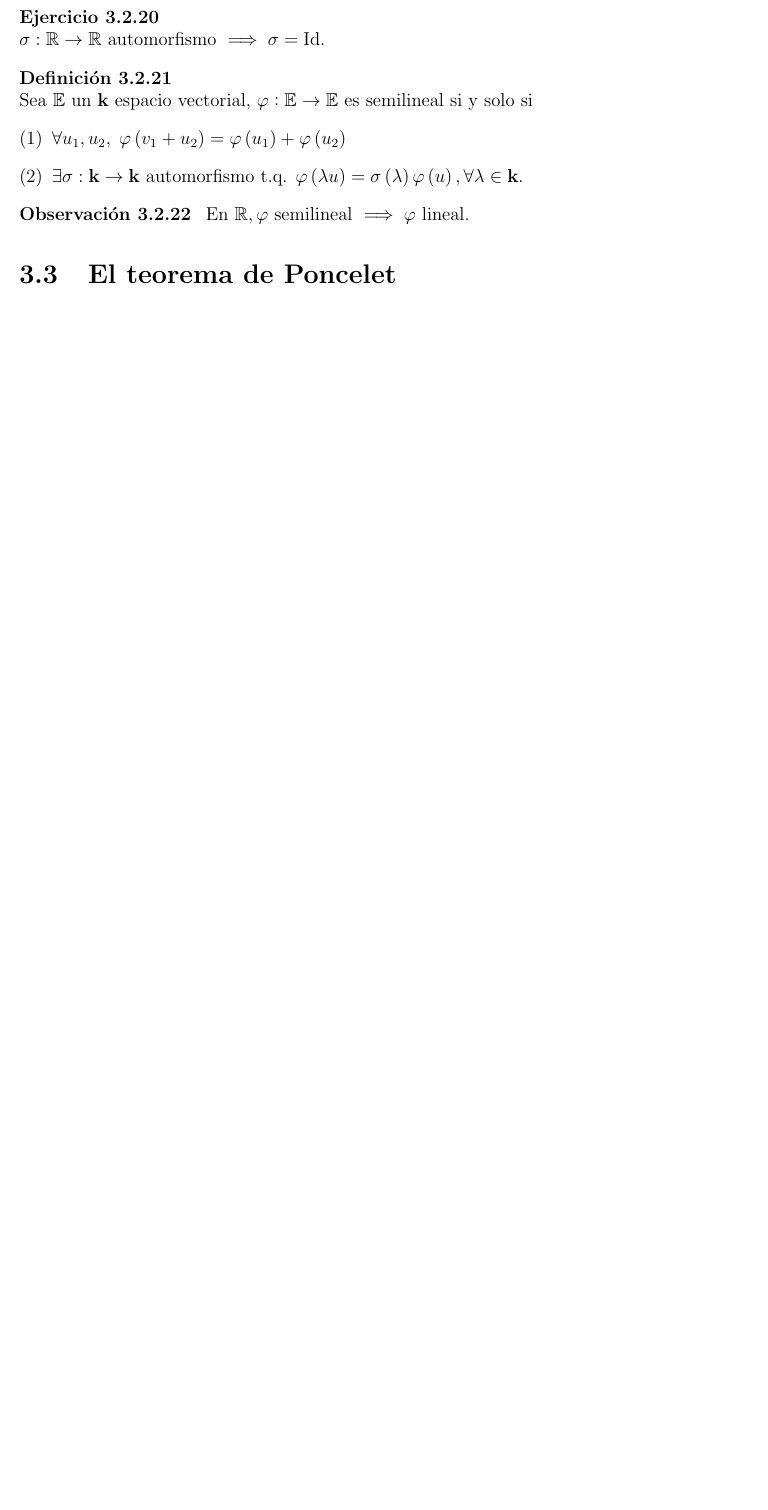
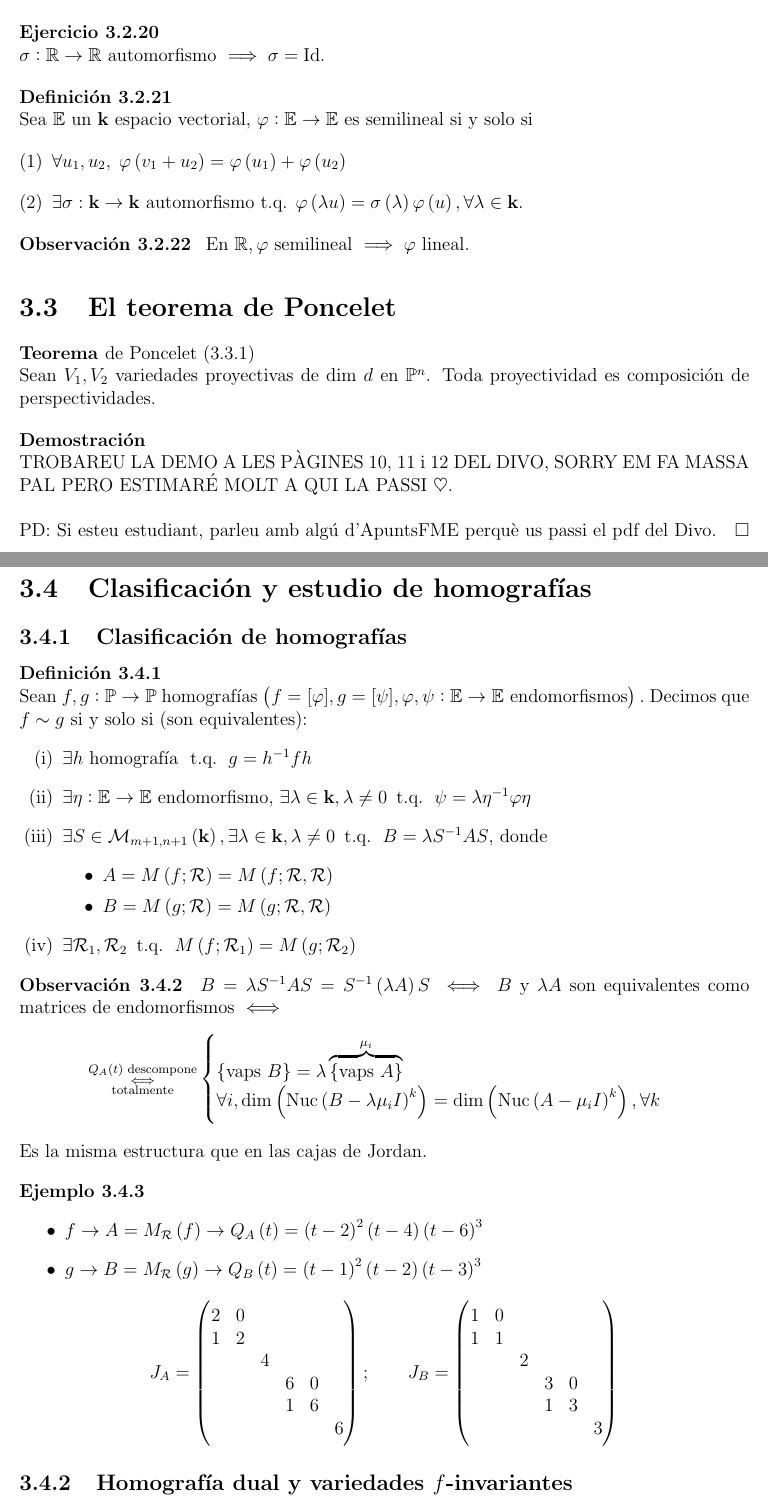
Before and after one commit to ApuntsFME/LatexFME, a LaTeX book (Algebra_Multilineal_i_Geometria_Projectiva/main.tex, which reads Algebra_Multilineal_i_Geometria_Projectiva/tema_tres.tex): part of page 62 of 62 before the commit and two parts of pages 62 and 63 of 64 after it, the two joined at a grey line, cut so that both start at the same text, the shorter picture padded with empty space. Compiled offline with pdfLaTeX; TikZ figures are drawn from their code, not taken from saved files.

Commit message:
Anem recuperant multi :tada: :green_heart:

```diff
--- a/Algebra_Multilineal_i_Geometria_Projectiva/tema_tres.tex
+++ b/Algebra_Multilineal_i_Geometria_Projectiva/tema_tres.tex
@@ -375,3 +375,69 @@
 \end{obs}
 
 \section{El teorema de Poncelet}
+
+\begin{teo}[de Poncelet]
+	Sean $V_1, V_2$ variedades proyectivas de dim $d$ en $\Po^n$. Toda proyectividad es composición de perspectividades.
+\end{teo}
+\begin{proof} % COSAS_QUE_FALTAN
+	TROBAREU LA DEMO A LES PÀGINES 10, 11 i 12 DEL DIVO, SORRY EM FA MASSA PAL PERO ESTIMARÉ MOLT A QUI LA PASSI $\heartsuit$. \\ \\
+	PD: Si esteu estudiant, parleu amb algú d'ApuntsFME perquè us passi el pdf del Divo.
+\end{proof}
+
+\section{Clasificación y estudio de homografías}
+
+\subsection{Clasificación de homografías}
+
+\begin{defi}
+	Sean $f, g : \Po \to \Po$ homografías $\lp f = [\varphi], g = [\psi], \varphi, \psi : \E \to \E \text{ endomorfismos}\rp.$ Decimos que $f \sim g$ si y solo si (son equivalentes):
+	\begin{enumerate}[(i)]
+		\item $\exists h$ homografía $\tq g = \inv{h}fh$
+		\item $\exists \eta : \E \to \E$ endomorfismo, $\exists \lambda \in \k, \lambda \neq 0 \tq \psi = \lambda \inv{\eta} \varphi \eta$
+		\item $\exists S \in \mathcal{M}_{m+1, n+1}\lp\k\rp, \exists \lambda\in\k, \lambda \neq 0 \tq B = \lambda \inv{S} A S$, donde
+		\begin{itemize}
+			\item $A = M\lp f; \R\rp = M\lp f; \R,\R\rp$
+			\item $B = M\lp g; \R\rp = M\lp g; \R,\R\rp$
+		\end{itemize}
+		\item $\exists \R_1,\R_2\tq M\lp f;\R_1\rp = M \lp g; \R_2\rp$
+	\end{enumerate}
+\end{defi}
+\begin{obs}
+	$B = \lambda \inv{S} A S = \inv{S} \lp \lambda A \rp S \iff B$ y $\lambda A$ son equivalentes como matrices de endomorfismos $\iff$
+	\[
+		\substack{Q_A\lp t \rp \text{ descompone} \\ \iff \\ \text{totalmente}}
+		\begin{cases}
+			\{ \text{vaps } B \} = \lambda \overbrace{\{ \text{vaps } A \}}^{\mu_i} \\
+			\forall i, \dim \lp \text{Nuc}\lp B - \lambda \mu_i I\rp^k \rp = \dim \lp\text{Nuc}\lp A - \mu_i I \rp ^k \rp, \forall k
+		\end{cases}
+	\]
+	Es la misma estructura que en las cajas de Jordan.
+\end{obs}
+\begin{example}
+	\begin{itemize}
+		\item[]
+		\item $f \to A= M_\R \lp f \rp \to Q_A\lp t \rp = \lp t-2 \rp^2\lp t-4 \rp\lp t-6 \rp^3$
+		\item $g \to B= M_\R \lp g \rp \to Q_B\lp t \rp = \lp t-1 \rp^2\lp t-2 \rp\lp t-3 \rp^3$
+	\end{itemize}
+	\[
+		J_A =
+		\begin{pmatrix}
+			2 & 0 &   &   &   &   \\
+			1 & 2 &   &   &   &   \\
+			  &   & 4 &   &   &   \\
+			  &   &   & 6 & 0 &   \\
+			  &   &   & 1 & 6 &   \\
+			  &   &   &   &   & 6 \\
+		\end{pmatrix}; \qquad
+		J_B =
+		\begin{pmatrix}
+			1 & 0 &   &   &   &   \\
+			1 & 1 &   &   &   &   \\
+			  &   & 2 &   &   &   \\
+			  &   &   & 3 & 0 &   \\
+			  &   &   & 1 & 3 &   \\
+			  &   &   &   &   & 3 \\
+		\end{pmatrix}
+	\]
+\end{example}
+
+\subsection{Homografía dual y variedades $f$-invariantes}
@@ -377,0 +457 @@
+			\item $Q_A \lp t \rp = \det\lp A- t\Id\rp = \det\lp\lp A-t\Id\rp^t\rp = \det\lp A^t-t\Id\rp = Q_{A^t} \lp t\rp \implies$ vaps de $A =$ vaps de $A^t$
```
Also changed, not shown: Algebra_Multilineal_i_Geometria_Projectiva/tema_tres.tex (39 more changed lines).
